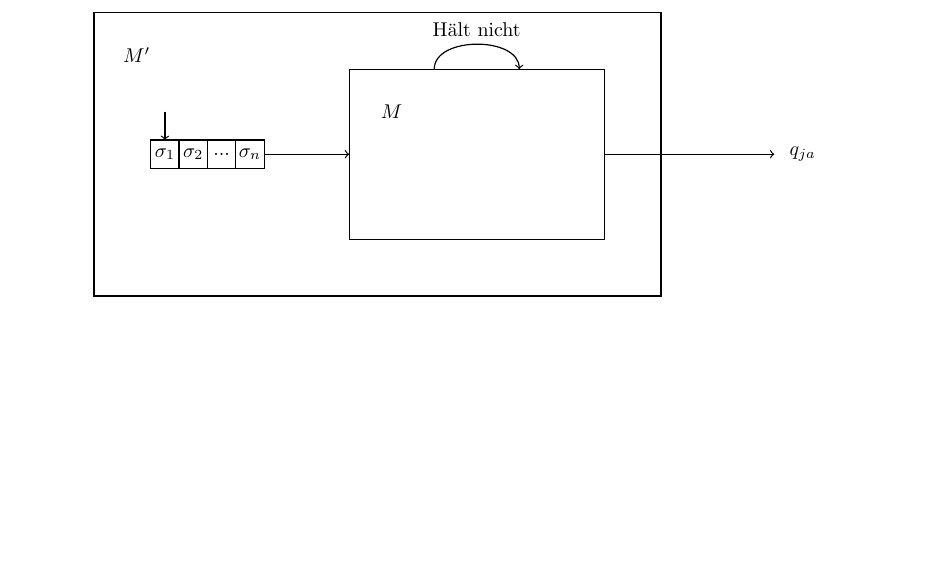
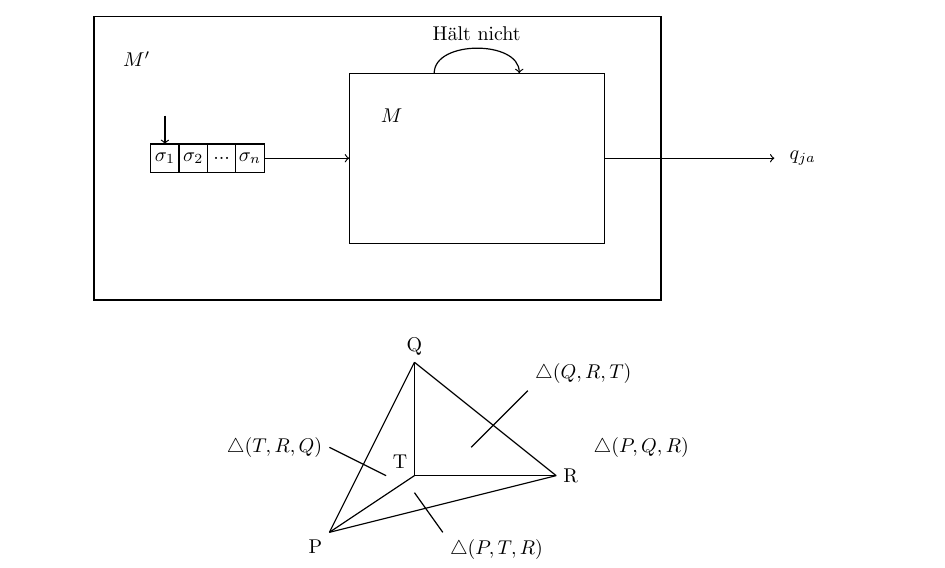
Before and after one commit to valentinpi/nice-latex-drawings, a LaTeX document (nice-latex-drawings.tex): part of the page, cut so that both start at the same text, the shorter picture padded with empty space. Compiled offline with pdfLaTeX.

Commit message:
Added triangle

```diff
--- a/nice-latex-drawings.tex
+++ b/nice-latex-drawings.tex
@@ -142,4 +142,31 @@
             \path (6, -1) edge[->, out=90, in=90, above] node {Hält nicht} (7.5, -1);
         \end{tikzpicture}
     \end{minipage}
+
+    \vspace{0.5cm}
+
+    \begin{minipage}{\linewidth}
+        \centering
+        \begin{tikzpicture}[
+            semithick
+        ]
+            \draw (0, 0) -- (-1.5, -3);
+            \draw (0, 0) -- (2.5, -2);
+            \draw (-1.5, -3) -- (2.5, -2);
+            \draw (0, 0) -- (0, -2);
+            \draw (0, -2) -- (-1.5, -3);
+            \draw (0, -2) -- (2.5, -2);
+            \node[above] at (0,0) {Q};
+            \node[below left] at (-1.5,-3) {P};
+            \node[right] at (2.5,-2) {R};
+            \node[above left] at (0,-2) {T};
+            \draw (-0.5, -2) -- (-1.5, -1.5);
+            \draw (1, -1.5) -- (2, -0.5);
+            \draw (0, -2.3) -- (0.5, -3.0);
+            \node[left] at (-1.5,-1.5) {\(\triangle(T, R, Q)\)};
+            \node[below right] at (0.5,-3.0) {\(\triangle(P, T, R)\)};
+            \node[above right] at (2,-0.5) {\(\triangle(Q, R, T)\)};
+            \node at (4,-1.5) {\(\triangle(P, Q, R)\)};
+        \end{tikzpicture}
+    \end{minipage}
 \end{document}
```
